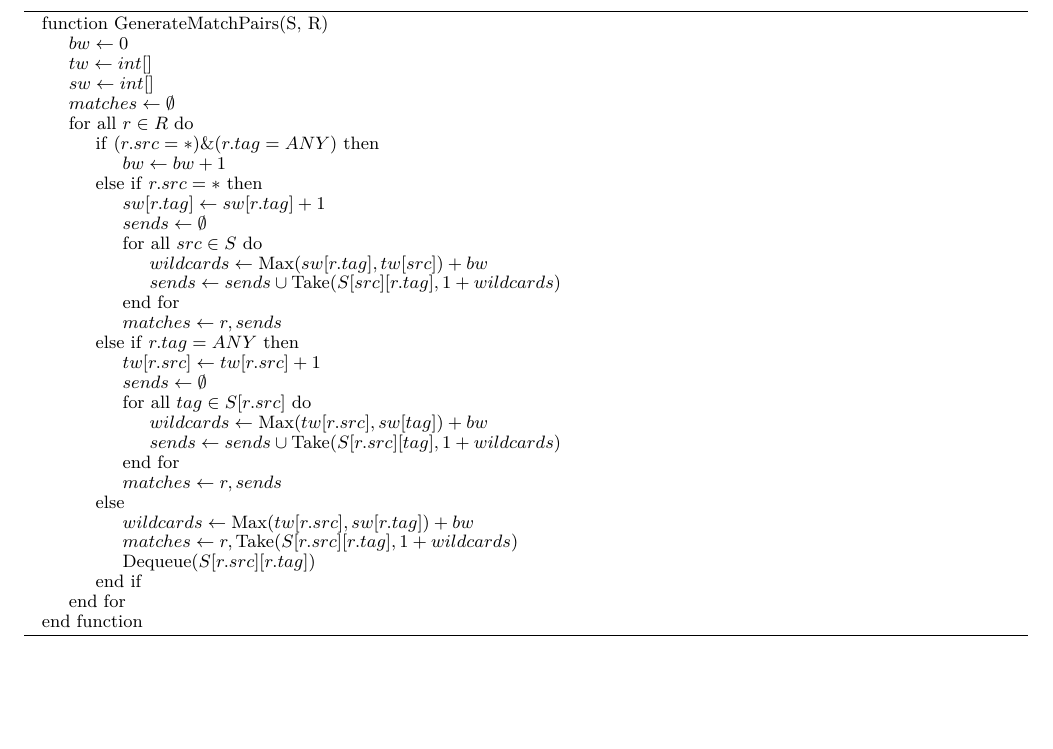
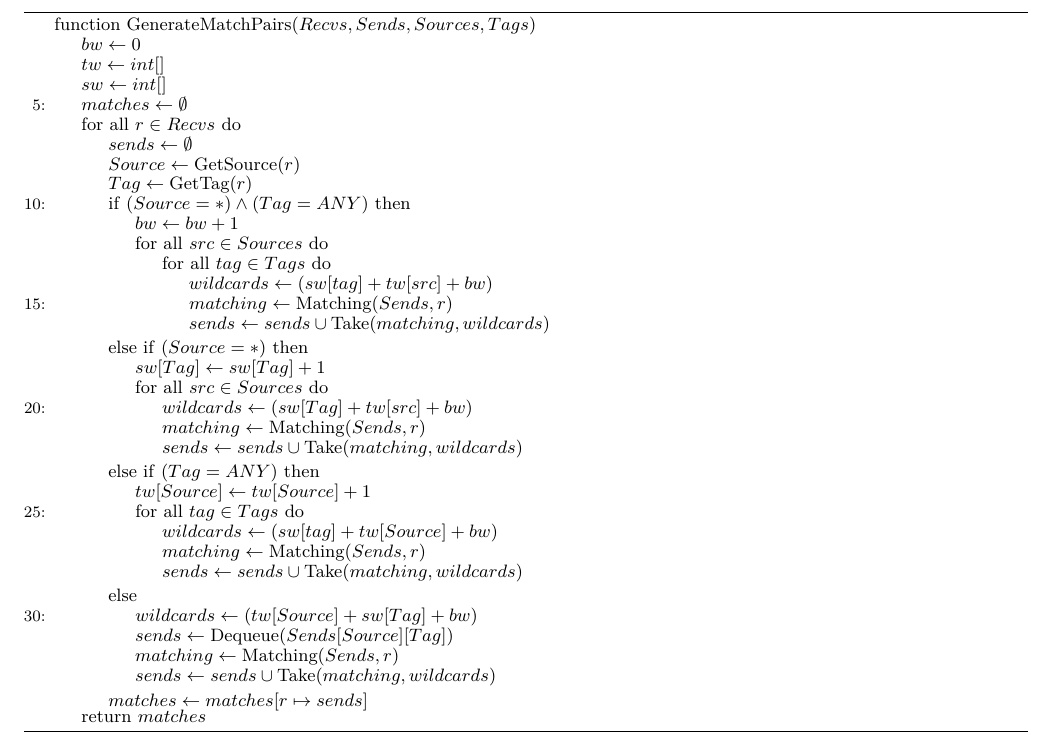
Before and after one commit to byu-vv-lab/collective_comms, a LaTeX paper (paper.tex, which reads pseudocode.tex): part of the page, cut at the place of the change, the shorter picture padded with empty space. Compiled offline with XeLaTeX; a missing font is replaced by an installed copy or a similar font.

Commit message:
Now compiles. Checkpoint before experimenting

```diff
--- a/paper.tex
+++ b/paper.tex
@@ -10,8 +10,8 @@
 % numbers       To obtain numeric citation style instead of author/year.
 
 \usepackage{amsmath}
-% \usepackage[noend]{algpseudocode}
-\usepackage{algpseudocode}
+\usepackage[noend]{algpseudocode}
+% \usepackage{algpseudocode}
 \usepackage{algorithm}
 
 \newcommand{\cL}{{\cal L}}
@@ -62,43 +62,7 @@
 
 % \section{Pseudocode}
 
-\begin{algorithm*}
-\begin{algorithmic}
-\Function {GenerateMatchPairs}{S, R}
-	\State $bw \gets 0$
-	\State $tw \gets int[]$
-	\State $sw \gets int[]$
-	\State $ matches \gets \emptyset $
-	\ForAll{$r \in R$}
-	% TODO: Can we match with max(sw,tw) or sw+tw ?
-		\If {$ (r.src = \ast) \& (r.tag = ANY) $}
-			\State $ bw \gets bw+1 $
-			% TODO: Finish this section
-		\ElsIf{$ r.src = \ast $}
-			\State $ sw[r.tag] \gets sw[r.tag]+1 $
-			\State $ sends \gets \emptyset $
-			\ForAll {$ src \in S $}
-				\State $ wildcards \gets \Call{Max}{sw[r.tag], tw[src]} + bw $
-				\State $ sends \gets sends \cup \Call{Take}{S[src][r.tag], 1 + wildcards }$
-			\EndFor
-			\State $ matches \gets r, sends $
-		\ElsIf{$ r.tag = ANY $}
-			\State $ tw[r.src] \gets tw[r.src]+1 $
-			\State $ sends \gets \emptyset $
-			\ForAll {$ tag \in S[r.src] $}
-				\State $ wildcards \gets \Call{Max}{tw[r.src], sw[tag]} + bw $
-				\State $ sends \gets sends \cup \Call{Take}{S[r.src][tag], 1 + wildcards }$
-			\EndFor
-			\State $ matches \gets r, sends $
-		\Else
-			\State $ wildcards \gets \Call{Max}{tw[r.src], sw[r.tag]} + bw $
-			\State $ matches \gets r, \Call{Take}{S[r.src][r.tag], 1 + wildcards } $
-			\State $ \Call{Dequeue}{S[r.src][r.tag]} $
-		\EndIf
-	\EndFor
-\EndFunction
-\end{algorithmic}
-\end{algorithm*}
+\input{pseudocode}
 
 % \appendix
 % \section{Appendix Title}
--- /dev/null
+++ b/pseudocode.tex
@@ -0,0 +1,70 @@
+%!TEX root = paper.tex
+
+\begin{algorithm*}
+\begin{algorithmic}[5]
+
+% Inputs
+\newcommand{\inSends}{Sends}
+\newcommand{\inRecvs}{Recvs}
+\newcommand{\inSenders}{Sources}
+\newcommand{\inTags}{Tags}
+% Constants
+\newcommand{\anySrc}{\ast}
+\newcommand{\anyTag}{ANY}
+% Functions
+\newcommand{\filterSends}[2]{\Call{Matching}{#1,#2}}
+\newcommand{\take}[2]{\Call{Take}{#1,#2}}
+\newcommand{\getSrc}[1]{\Call{GetSource}{#1}}
+\newcommand{\getTag}[1]{\Call{GetTag}{#1}}
+% Variables
+\newcommand{\bothWild}{bw}
+\newcommand{\tagWild}{tw}
+\newcommand{\srcWild}{sw}
+\newcommand{\recv}{r}
+\newcommand{\matches}{matches}
+\newcommand{\sends}{sends}
+
+\Function {GenerateMatchPairs}{$\inRecvs,\inSends,\inSenders,\inTags$}
+	\State {$\bothWild \gets 0$}
+	\State {$\tagWild \gets int[]$}
+	\State {$\srcWild \gets int[]$}
+	\State {$ \matches \gets \emptyset $}
+	\ForAll {$ \recv \in \inRecvs $}
+		\State {$ \sends \gets \emptyset $}
+		\State {$ Source \gets \getSrc{\recv} $}
+		\State {$ Tag \gets \getTag{\recv} $}
+		\If {$(Source = \anySrc) \land (Tag = \anyTag) $}
+			\State {$ \bothWild \gets \bothWild + 1 $}
+			\ForAll {$ src \in \inSenders $}
+				\ForAll {$ tag \in \inTags $}
+					\State {$ wildcards \gets (\srcWild[tag] + \tagWild[src] + \bothWild) $}
+					\State {$ matching \gets \filterSends{\inSends}{\recv} $}
+					\State {$ \sends \gets \sends \cup \take{matching}{wildcards} $}
+				\EndFor
+			\EndFor
+		\ElsIf {$ (Source = \anySrc) $}
+			\State {$ \srcWild[Tag] \gets \srcWild[Tag] + 1 $}
+			\ForAll {$ src \in \inSenders $}
+				\State {$ wildcards \gets (\srcWild[Tag] + \tagWild[src] + \bothWild) $}
+				\State {$ matching \gets \filterSends{\inSends}{\recv} $}
+				\State {$ \sends \gets \sends \cup \take{matching}{wildcards} $}
+			\EndFor
+		\ElsIf {$ (Tag = \anyTag) $}
+			\State {$ \tagWild[Source] \gets \tagWild[Source] + 1 $}
+			\ForAll {$ tag \in \inTags $}
+				\State {$ wildcards \gets (\srcWild[tag] + \tagWild[Source] + \bothWild) $}
+				\State {$ matching \gets \filterSends{\inSends}{\recv} $}
+				\State {$ \sends \gets \sends \cup \take{matching}{wildcards} $}
+			\EndFor
+		\Else
+			\State {$ wildcards \gets ( \tagWild[Source] + \srcWild[Tag] + \bothWild ) $}
+			\State {$ \sends \gets \Call{Dequeue}{\inSends[Source][Tag]} $}
+			\State {$ matching \gets \filterSends{\inSends}{\recv} $}
+			\State {$ \sends \gets \sends \cup \take{matching}{wildcards} $}
+		\EndIf
+		\State {$ \matches \gets \matches[\recv \mapsto \sends] $}
+	\EndFor
+	\Return {$ \matches $}
+\EndFunction
+\end{algorithmic}
+\end{algorithm*}
```
